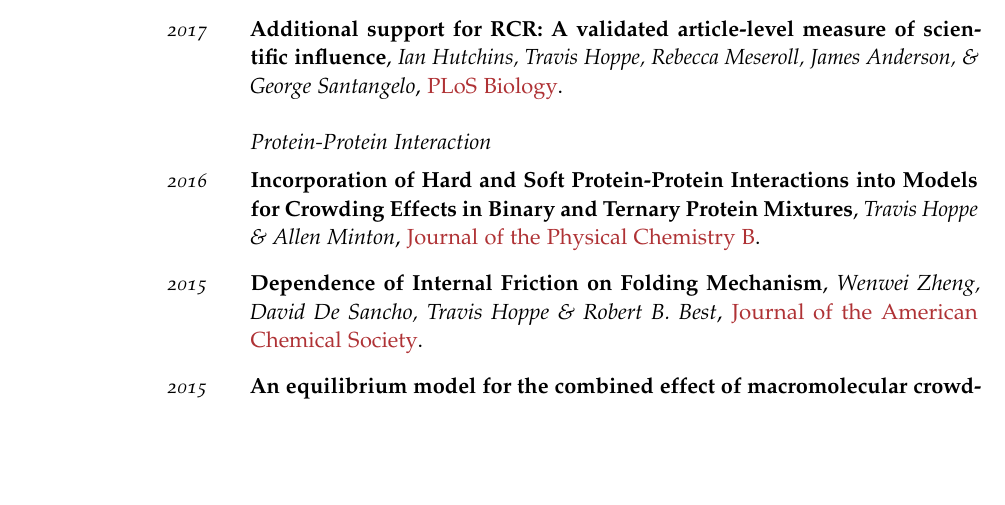
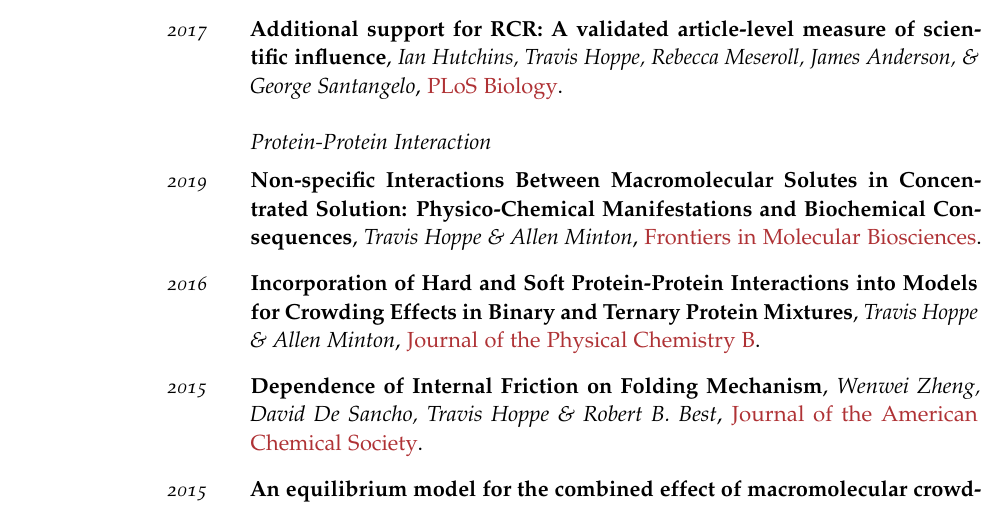
Before and after one commit to thoppe/personal_cv, a LaTeX CV (travis_academia_cv.tex): part of page 1 of 4, cut so that both start at the same text, the shorter picture padded with empty space. The pictures show the PDF file pdf/travis_academia_cv.pdf that the author committed with the source.

Commit message:
Updated academic CV

```diff
--- a/travis_academia_cv.tex
+++ b/travis_academia_cv.tex
@@ -90,6 +90,13 @@ Bachelor of Science, Mathematics}
 
 
 \subsection{Protein-Protein Interaction}
+
+\Paper
+{2019}
+{Non-specific Interactions Between Macromolecular Solutes in Concentrated Solution: Physico-Chemical Manifestations and Biochemical Consequences}
+{Travis Hoppe \& Allen Minton}
+{https://www.frontiersin.org/articles/10.3389/fmolb.2019.00010/full}
+{Frontiers in Molecular Biosciences}
 
 
 \Paper
```
Also changed, not shown: pdf/travis_academia_cv.pdf.
